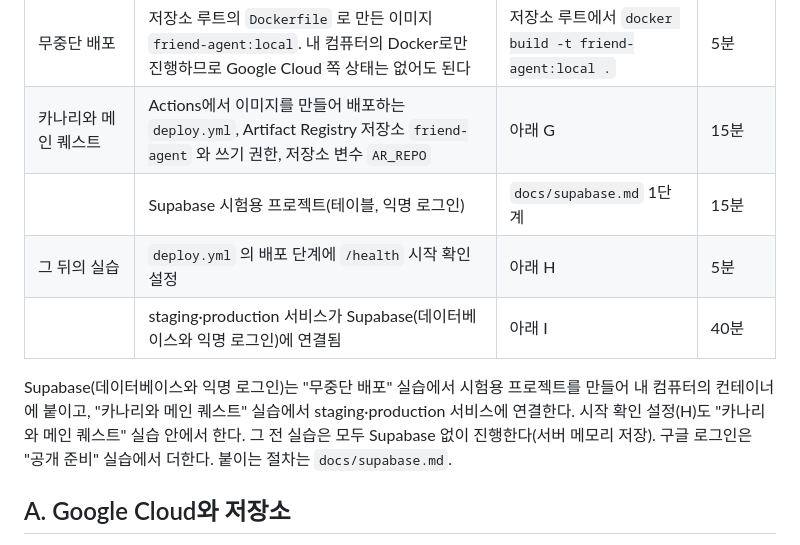
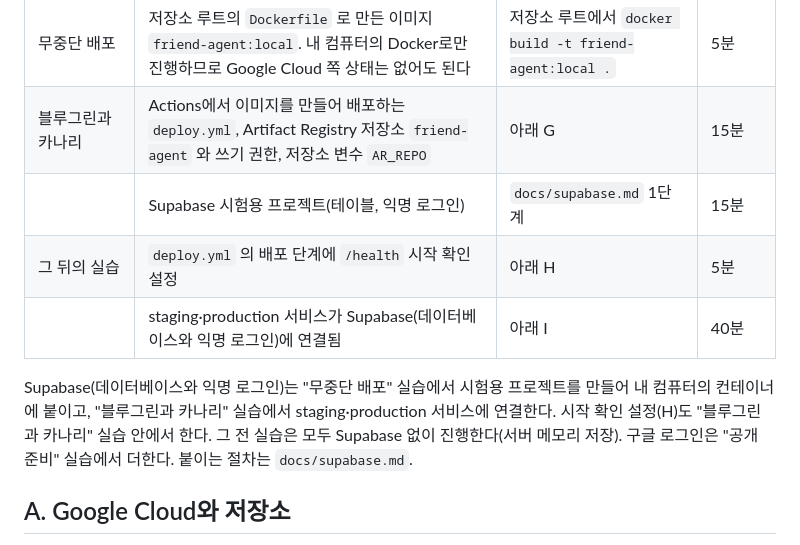
Before and after one commit to 88chacha/friend-agent-template, a Markdown page: docs/start-states.md, the part around the change. GitHub-like rendering.

Commit message:
시작 상태 문서의 실습 이름을 '블루그린과 카나리'로 바꿈
Co-Authored-By: Claude Opus 5.5 <noreply@anthropic.com>

```diff
--- a/docs/start-states.md
+++ b/docs/start-states.md
@@ -17,12 +17,12 @@
 | | `friend-agent-staging` 서비스 (공개, 비밀값 연결) | 아래 E | 10분 |
 | 이미지 배포 | 저장소 루트의 `Dockerfile`, `.dockerignore` | 아래 F | 5분 |
 | 무중단 배포 | 저장소 루트의 `Dockerfile` 로 만든 이미지 `friend-agent:local`. 내 컴퓨터의 Docker로만 진행하므로 Google Cloud 쪽 상태는 없어도 된다 | 저장소 루트에서 `docker build -t friend-agent:local .` | 5분 |
-| 카나리와 메인 퀘스트 | Actions에서 이미지를 만들어 배포하는 `deploy.yml`, Artifact Registry 저장소 `friend-agent` 와 쓰기 권한, 저장소 변수 `AR_REPO` | 아래 G | 15분 |
+| 블루그린과 카나리 | Actions에서 이미지를 만들어 배포하는 `deploy.yml`, Artifact Registry 저장소 `friend-agent` 와 쓰기 권한, 저장소 변수 `AR_REPO` | 아래 G | 15분 |
 | | Supabase 시험용 프로젝트(테이블, 익명 로그인) | `docs/supabase.md` 1단계 | 15분 |
 | 그 뒤의 실습 | `deploy.yml` 의 배포 단계에 `/health` 시작 확인 설정 | 아래 H | 5분 |
 | | staging·production 서비스가 Supabase(데이터베이스와 익명 로그인)에 연결됨 | 아래 I | 40분 |
 
-Supabase(데이터베이스와 익명 로그인)는 "무중단 배포" 실습에서 시험용 프로젝트를 만들어 내 컴퓨터의 컨테이너에 붙이고, "카나리와 메인 퀘스트" 실습에서 staging·production 서비스에 연결한다. 시작 확인 설정(H)도 "카나리와 메인 퀘스트" 실습 안에서 한다. 그 전 실습은 모두 Supabase 없이 진행한다(서버 메모리 저장). 구글 로그인은 "공개 준비" 실습에서 더한다. 붙이는 절차는 `docs/supabase.md`.
+Supabase(데이터베이스와 익명 로그인)는 "무중단 배포" 실습에서 시험용 프로젝트를 만들어 내 컴퓨터의 컨테이너에 붙이고, "블루그린과 카나리" 실습에서 staging·production 서비스에 연결한다. 시작 확인 설정(H)도 "블루그린과 카나리" 실습 안에서 한다. 그 전 실습은 모두 Supabase 없이 진행한다(서버 메모리 저장). 구글 로그인은 "공개 준비" 실습에서 더한다. 붙이는 절차는 `docs/supabase.md`.
 
 ## A. Google Cloud와 저장소
 
```
